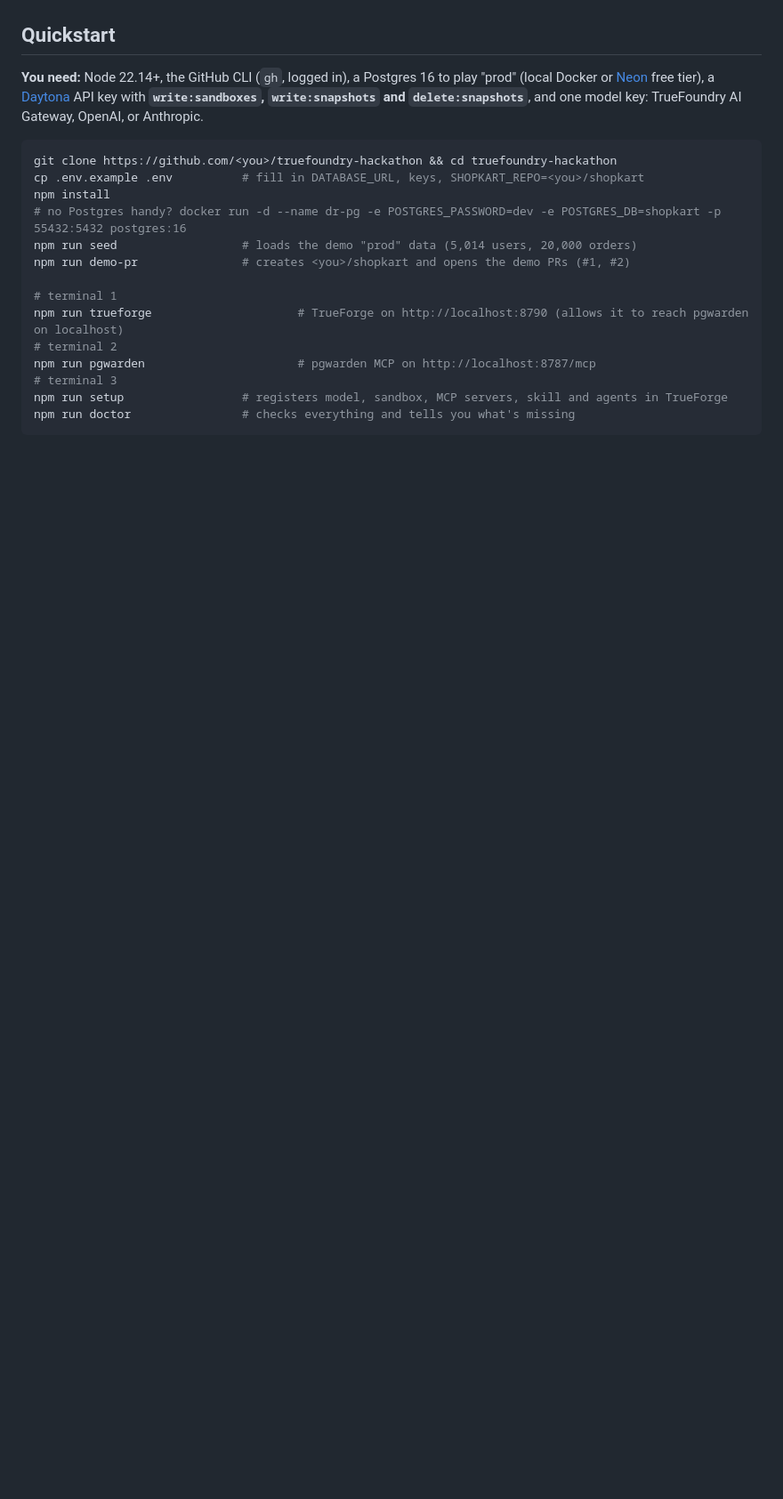
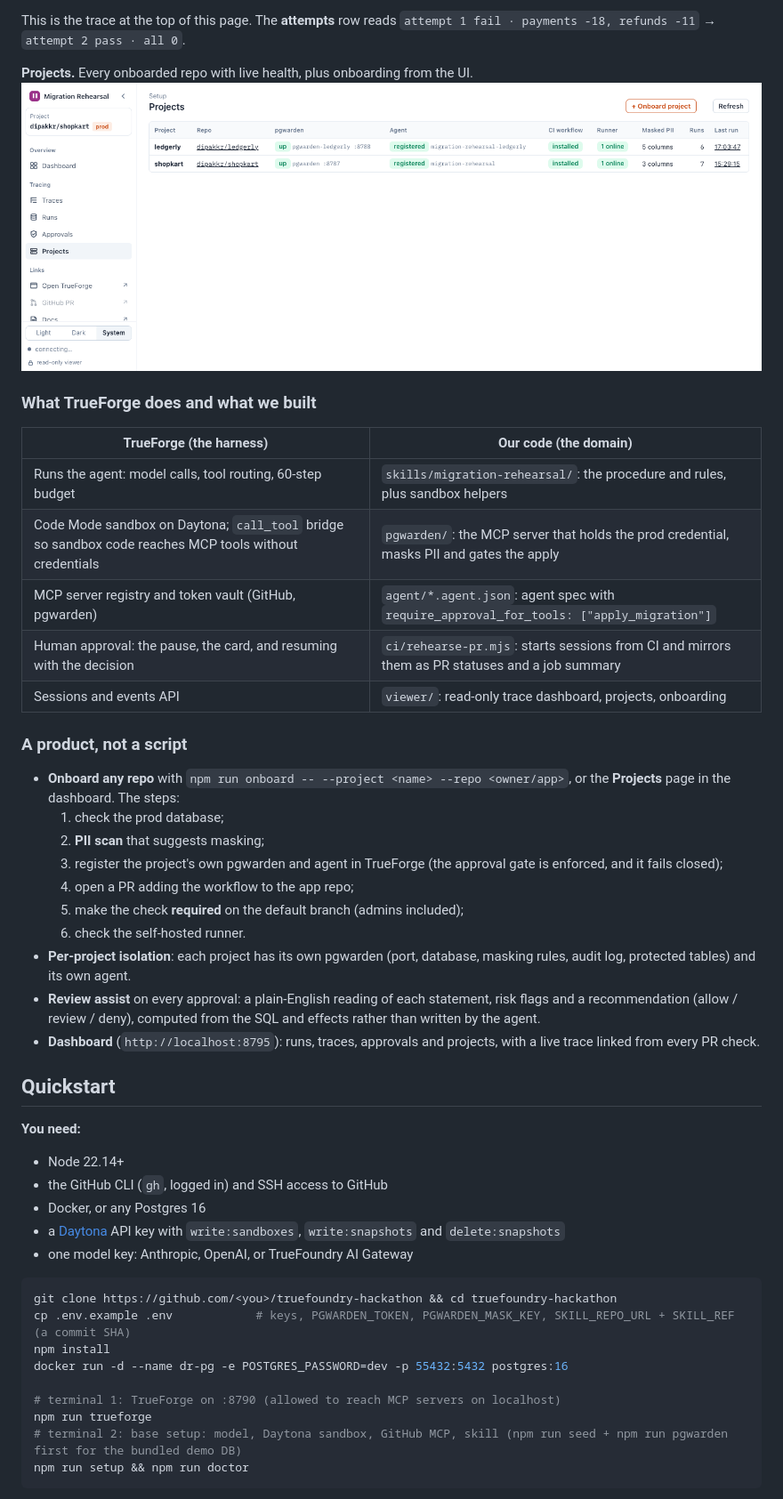
Before and after one commit to dipakkr/truefoundry-hackathon, a Markdown page: README.md, the part around one of its changes. Shown at 89% size. GitHub-like rendering; pictures changed too: docs/images/projects.png (added); blank space fills up the shorter version.

````diff
--- a/README.md
+++ b/README.md
@@ -32,22 +80,49 @@ Details and threat model: [SAFETY.md](SAFETY.md). Every edge case we handle, map
+This is the trace at the top of this page. The **attempts** row reads `attempt 1 fail · payments -18, refunds -11` → `attempt 2 pass · all 0`.
+
+**Projects.** Every onboarded repo with live health, plus onboarding from the UI.
+![Projects page](docs/images/projects.png)
+
+### What TrueForge does and what we built
+
+| TrueForge (the harness) | Our code (the domain) |
+|---|---|
+| Runs the agent: model calls, tool routing, 60-step budget | `skills/migration-rehearsal/`: the procedure and rules, plus sandbox helpers |
+| Code Mode sandbox on Daytona; `call_tool` bridge so sandbox code reaches MCP tools without credentials | `pgwarden/`: the MCP server that holds the prod credential, masks PII and gates the apply |
+| MCP server registry and token vault (GitHub, pgwarden) | `agent/*.agent.json`: agent spec with `require_approval_for_tools: ["apply_migration"]` |
+| Human approval: the pause, the card, and resuming with the decision | `ci/rehearse-pr.mjs`: starts sessions from CI and mirrors them as PR statuses and a job summary |
+| Sessions and events API | `viewer/`: read-only trace dashboard, projects, onboarding |
+
+### A product, not a script
+
+- **Onboard any repo** with `npm run onboard -- --project <name> --repo <owner/app>`, or the **Projects** page in the dashboard. The steps:
+  1. check the prod database;
+  2. **PII scan** that suggests masking;
+  3. register the project's own pgwarden and agent in TrueForge (the approval gate is enforced, and it fails closed);
+  4. open a PR adding the workflow to the app repo;
+  5. make the check **required** on the default branch (admins included);
+  6. check the self-hosted runner.
+- **Per-project isolation**: each project has its own pgwarden (port, database, masking rules, audit log, protected tables) and its own agent.
+- **Review assist** on every approval: a plain-English reading of each statement, risk flags and a recommendation (allow / review / deny), computed from the SQL and effects rather than written by the agent.
+- **Dashboard** (`http://localhost:8795`): runs, traces, approvals and projects, with a live trace linked from every PR check.
 
 ## Quickstart
 
-**You need:** Node 22.14+, the GitHub CLI (`gh`, logged in), a Postgres 16 to play "prod" (local Docker or [Neon](https://neon.tech) free tier), a [Daytona](https://daytona.io) API key with **`write:sandboxes`, `write:snapshots` and `delete:snapshots`**, and one model key: TrueFoundry AI Gateway, OpenAI, or Anthropic.
+**You need:**
+- Node 22.14+
+- the GitHub CLI (`gh`, logged in) and SSH access to GitHub
+- Docker, or any Postgres 16
+- a [Daytona](https://daytona.io) API key with `write:sandboxes`, `write:snapshots` and `delete:snapshots`
+- one model key: Anthropic, OpenAI, or TrueFoundry AI Gateway
 
 ```bash
 git clone https://github.com/<you>/truefoundry-hackathon && cd truefoundry-hackathon
-cp .env.example .env          # fill in DATABASE_URL, keys, SHOPKART_REPO=<you>/shopkart
+cp .env.example .env            # keys, PGWARDEN_TOKEN, PGWARDEN_MASK_KEY, SKILL_REPO_URL + SKILL_REF (a commit SHA)
 npm install
-# no Postgres handy? docker run -d --name dr-pg -e POSTGRES_PASSWORD=dev -e POSTGRES_DB=shopkart -p 55432:5432 postgres:16
-npm run seed                  # loads the demo "prod" data (5,014 users, 20,000 orders)
-npm run demo-pr               # creates <you>/shopkart and opens the demo PRs (#1, #2)
+docker run -d --name dr-pg -e POSTGRES_PASSWORD=dev -p 55432:5432 postgres:16
 
-# terminal 1
-npm run trueforge                     # TrueForge on http://localhost:8790 (allows it to reach pgwarden on localhost)
-# terminal 2
-npm run pgwarden                      # pgwarden MCP on http://localhost:8787/mcp
-# terminal 3
-npm run setup                 # registers model, sandbox, MCP servers, skill and agents in TrueForge
-npm run doctor                # checks everything and tells you what's missing
+# terminal 1: TrueForge on :8790 (allowed to reach MCP servers on localhost)
+npm run trueforge
+# terminal 2: base setup: model, Daytona sandbox, GitHub MCP, skill (npm run seed + npm run pgwarden first for the bundled demo DB)
+npm run setup && npm run doctor
 ```
 
````
Also changed, not shown: other parts of README.md (+106 -56 lines), docs/images/ledgerly-ui.png (added), docs/images/run-trace.png (added).
